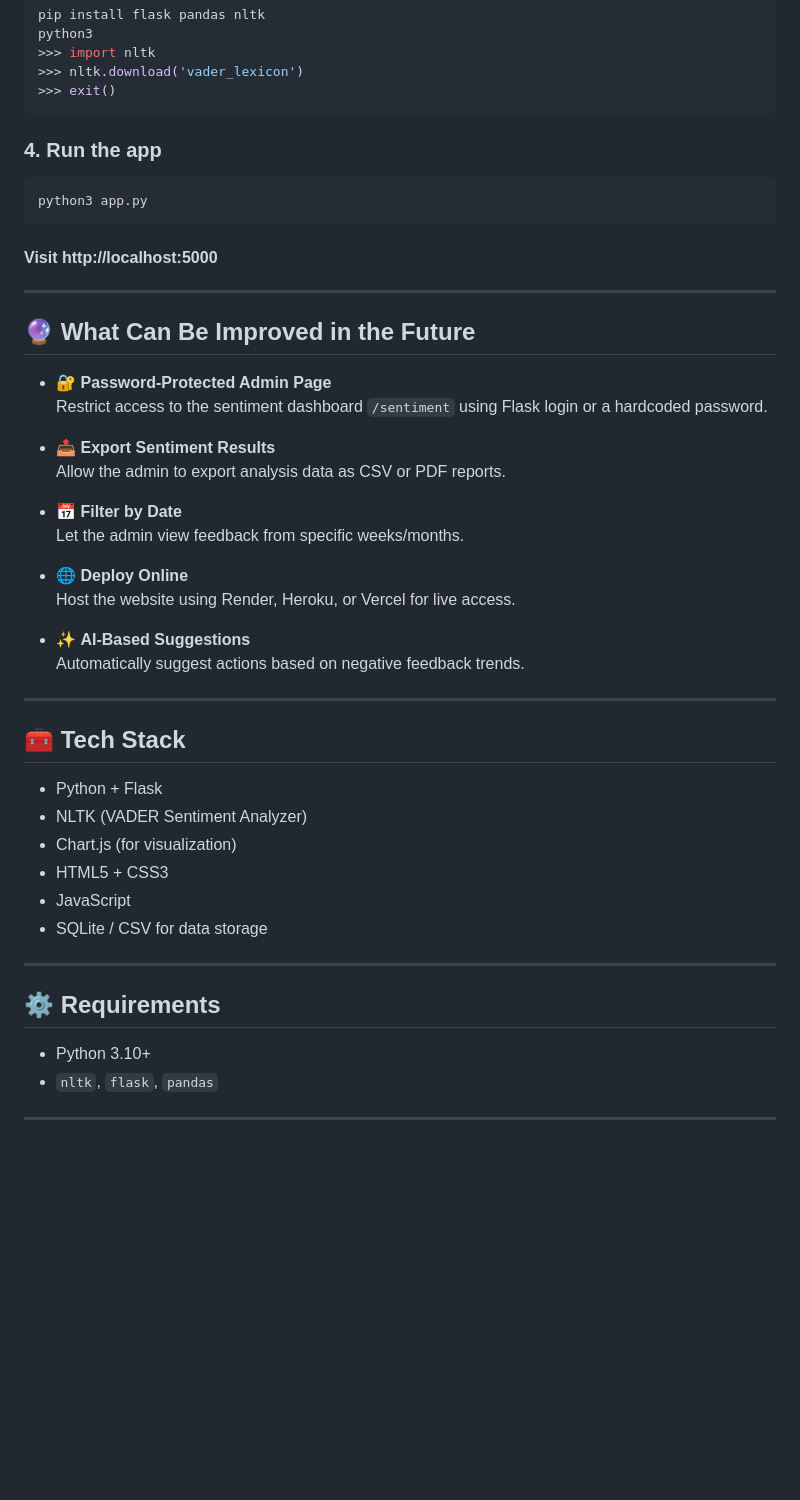
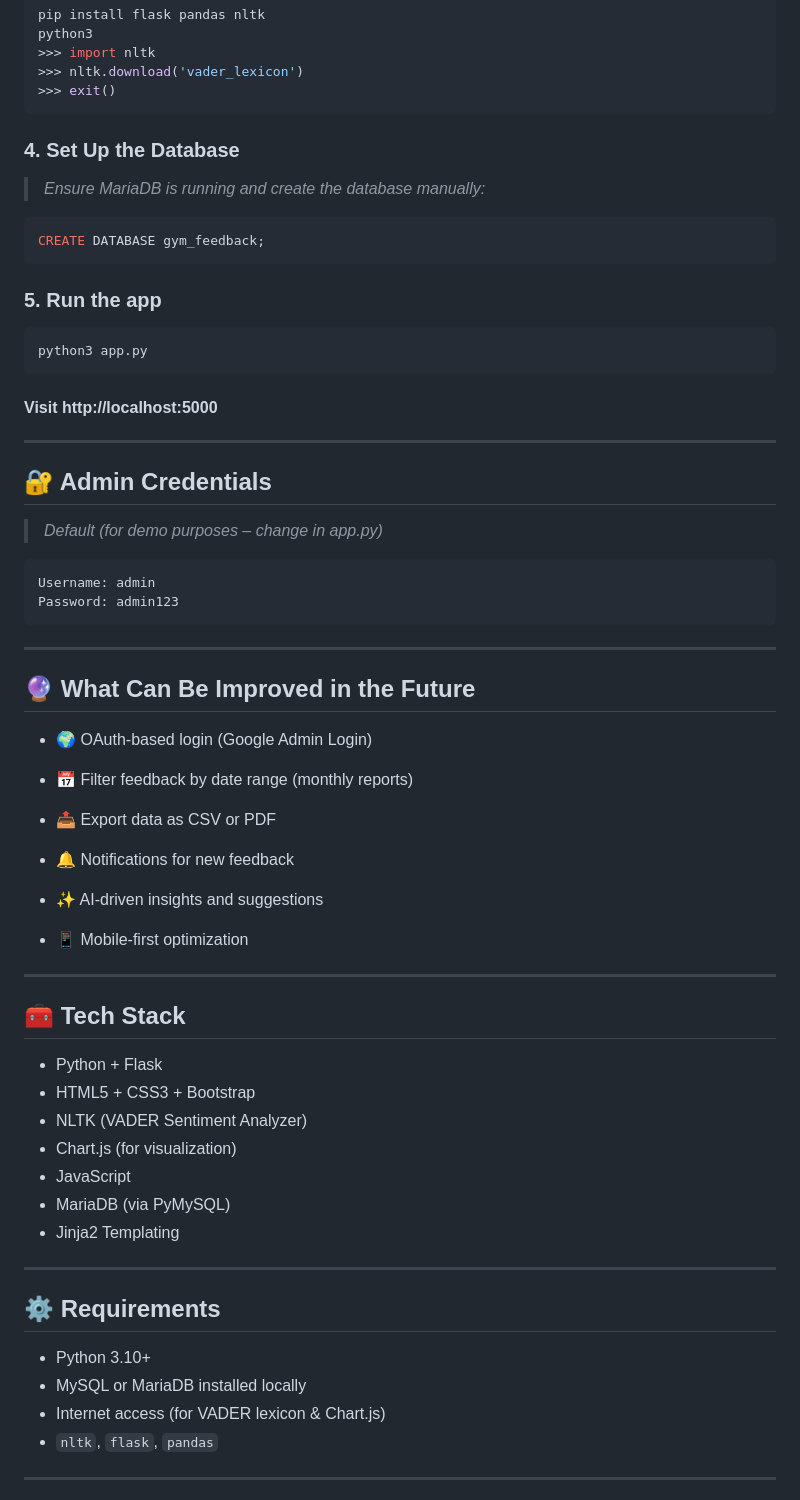
Before and after one commit to VardanMalik/Sentiment-Analysis-Full-Stack-Project, a Markdown page: README.md, the part around the change printed below. Rendered like a GitHub page; blank space fills up the shorter version.

````diff
--- a/README.md
+++ b/README.md
@@ -63,7 +72,15 @@ python3
 >>> exit()
 ```
 
-### 4. Run the app
+### 4. Set Up the Database
+
+> _Ensure MariaDB is running and create the database manually:_
+
+```sql
+CREATE DATABASE gym_feedback;
+```
+
+### 5. Run the app
 
 ```bash
 python3 app.py
@@ -73,39 +90,49 @@ python3 app.py
 
 ---
 
+## 🔐 Admin Credentials
+
+> _Default (for demo purposes – change in app.py)_
+
+```
+Username: admin
+Password: admin123
+```
+---
+
 ## 🔮 What Can Be Improved in the Future
 
-- 🔐 **Password-Protected Admin Page**
-  Restrict access to the sentiment dashboard `/sentiment` using Flask login or a hardcoded password.
+- 🌍 OAuth-based login (Google Admin Login)
 
-- 📤 **Export Sentiment Results**
-  Allow the admin to export analysis data as CSV or PDF reports.
+- 📅 Filter feedback by date range (monthly reports)
 
-- 📅 **Filter by Date**
-  Let the admin view feedback from specific weeks/months.
+- 📤 Export data as CSV or PDF
 
-- 🌐 **Deploy Online**
-  Host the website using Render, Heroku, or Vercel for live access.
+- 🔔 Notifications for new feedback
 
-- ✨ **AI-Based Suggestions**
-  Automatically suggest actions based on negative feedback trends.
+- ✨ AI-driven insights and suggestions
+
+- 📱 Mobile-first optimization
 
 ---
 
 ## 🧰 Tech Stack
 
 - Python + Flask
+- HTML5 + CSS3 + Bootstrap
 - NLTK (VADER Sentiment Analyzer)
 - Chart.js (for visualization)
-- HTML5 + CSS3
 - JavaScript
-- SQLite / CSV for data storage
+- MariaDB (via PyMySQL)
+- Jinja2 Templating
 
 ---
 
 ## ⚙️ Requirements
 
 - Python 3.10+
+- MySQL or MariaDB installed locally
+- Internet access (for VADER lexicon & Chart.js)
 - `nltk`, `flask`, `pandas`
 
 ---
````
Also changed, not shown: other parts of README.md (+20 -11 lines), screenshots/admin-login.png (added), screenshots/feedback-form.png, screenshots/sentiment-analysis.png, 5 other files.
